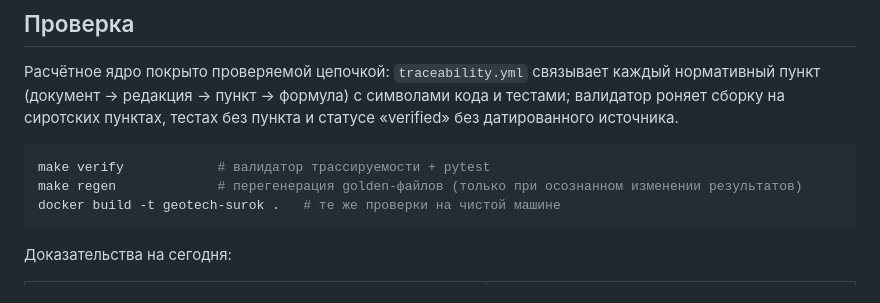
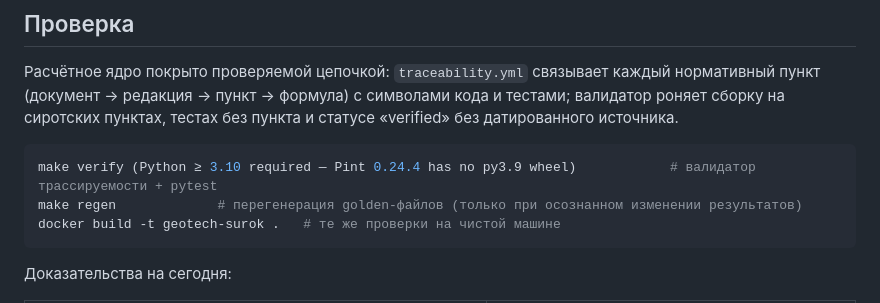
Before and after one commit to sasha-sazonova/geotech-surok, a Markdown page: README.ru.md, the part around the change. Drawn GitHub-style.

````diff
--- a/README.ru.md
+++ b/README.ru.md
@@ -98,7 +98,7 @@ Mmax = 890.5 / 1389 кНм для двух калибровок; маршрут
 на сиротских пунктах, тестах без пункта и статусе «verified» без датированного источника.
 
 ```bash
-make verify            # валидатор трассируемости + pytest
+make verify (Python ≥ 3.10 required — Pint 0.24.4 has no py3.9 wheel)            # валидатор трассируемости + pytest
 make regen             # перегенерация golden-файлов (только при осознанном изменении результатов)
 docker build -t geotech-surok .   # те же проверки на чистой машине
 ```
````
Also changed, not shown: README.md (+1 -1 lines), docs/status.md (+9 -0 lines).
